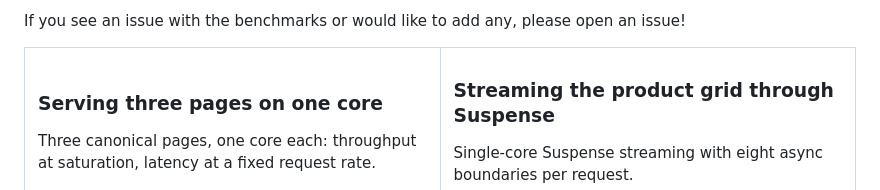
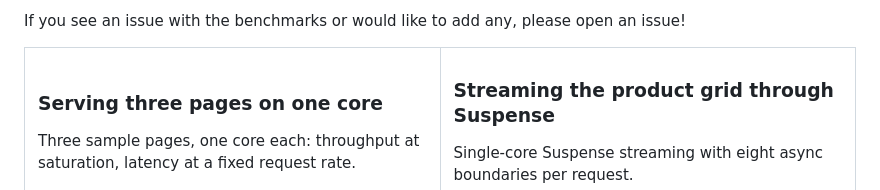
Before and after one commit to Proa-Labs/proa-benchmarks, a Markdown page: README.md, the part around the change. Rendered like a GitHub page.

Commit message:
docs: call benchmark examples sample pages

```diff
--- a/README.md
+++ b/README.md
@@ -9,7 +9,7 @@ If you see an issue with the benchmarks or would like to add any, please open an
   <tr>
     <td valign="top" width="50%">
       <h3 id="serving-three-pages-on-one-core">Serving three pages on one core</h3>
-      <p>Three canonical pages, one core each: throughput at saturation, latency at a fixed request rate.</p>
+      <p>Three sample pages, one core each: throughput at saturation, latency at a fixed request rate.</p>
       <!-- charts:headline:start -->
       <a href="charts/svg/08-canonical-pages-http.svg">
         <img width="100%" alt="Sustained responses per second, CPU per response, and peak RSS for Proa, React, Marko, and Go html/template serving three canonical pages over HTTP on one core" src="charts/svg/08-canonical-pages-http.svg">
```
